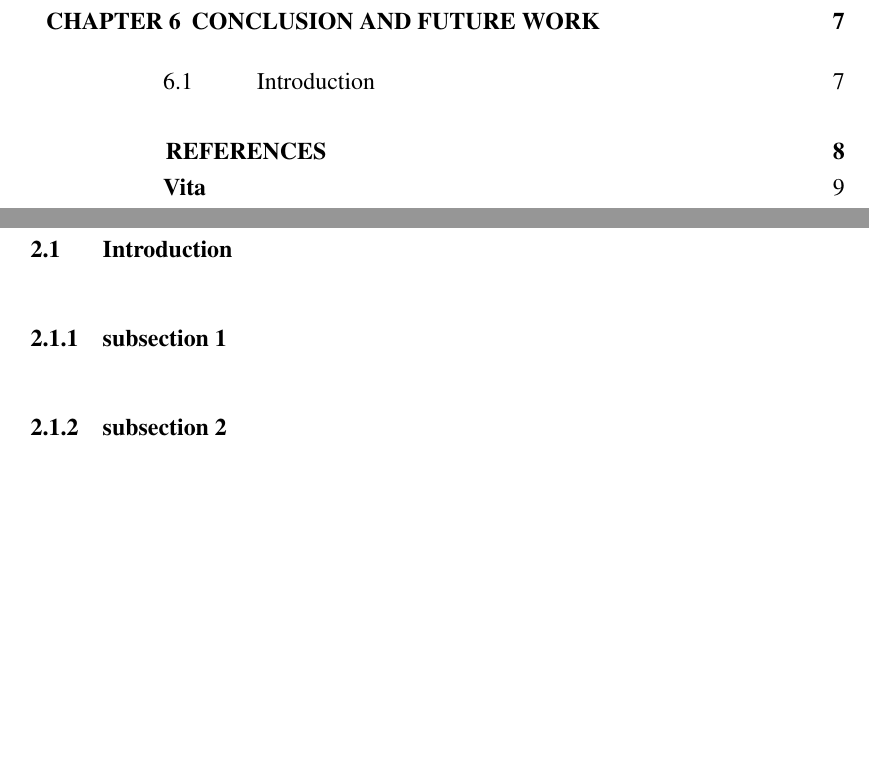
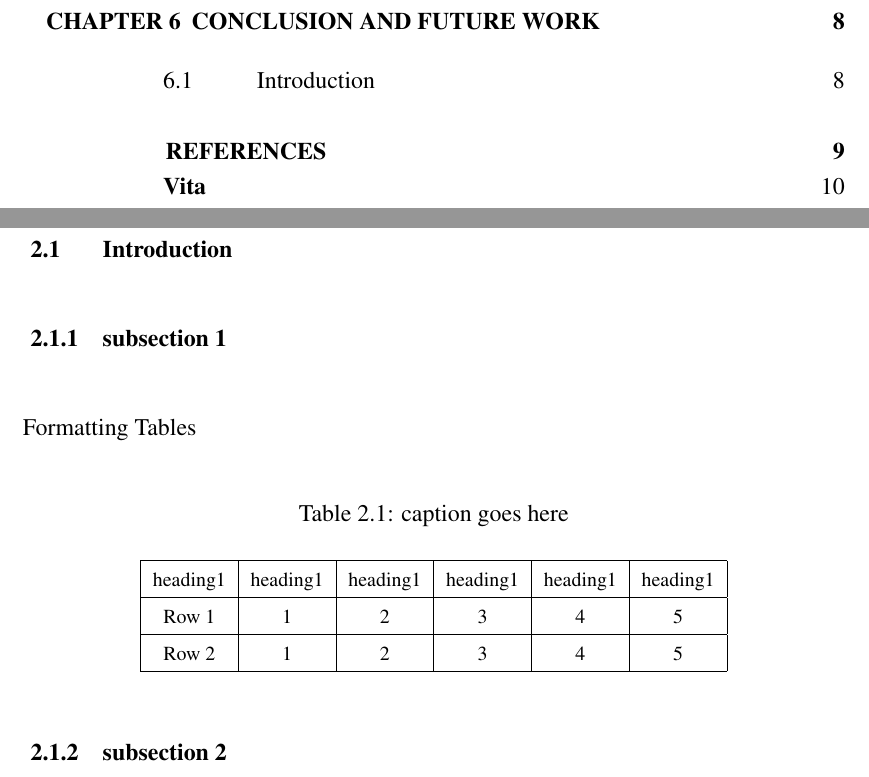
Before and after one commit to FSKTM-UTHM/UTHM-Thesis-LaTeX, a LaTeX thesis (thesis.tex, which reads source/main/chap2.tex): two parts of pages 8 and 16 of 22 before the commit and two parts of pages 8 and 16 of 23 after it, joined at a grey line, cut so that both start at the same text, the shorter picture padded with empty space. Compiled offline with pdfLaTeX.

Commit message:
Update chap2.tex

```diff
--- a/source/main/chap2.tex
+++ b/source/main/chap2.tex
@@ -3,3 +3,19 @@
 \section{Introduction}
 
 \subsection{subsection 1}
+
+Formatting Tables
+
+
+%%table
+\begin{table}[H]
+	\caption{caption goes here}
+	\label{tab:label}
+	\centering
+	\fontsize{10}{11}\selectfont %fontsize of the inside content of the table
+  \begin{tabular}{|c|c|c|c|c|c|} \hline % number of 'c's represent the number of columns
+  	heading1 & heading1 & heading1 & heading1 & heading1 & heading1 \\ \hline
+  	Row 1 & 1 & 2 & 3 & 4 & 5  \\ \hline
+    Row 2 & 1 & 2 & 3 & 4 & 5  \\ \hline
+	\end{tabular}
+\end{table}
```
Also changed, not shown: source/main/chap2.tex (17 more changed lines).
